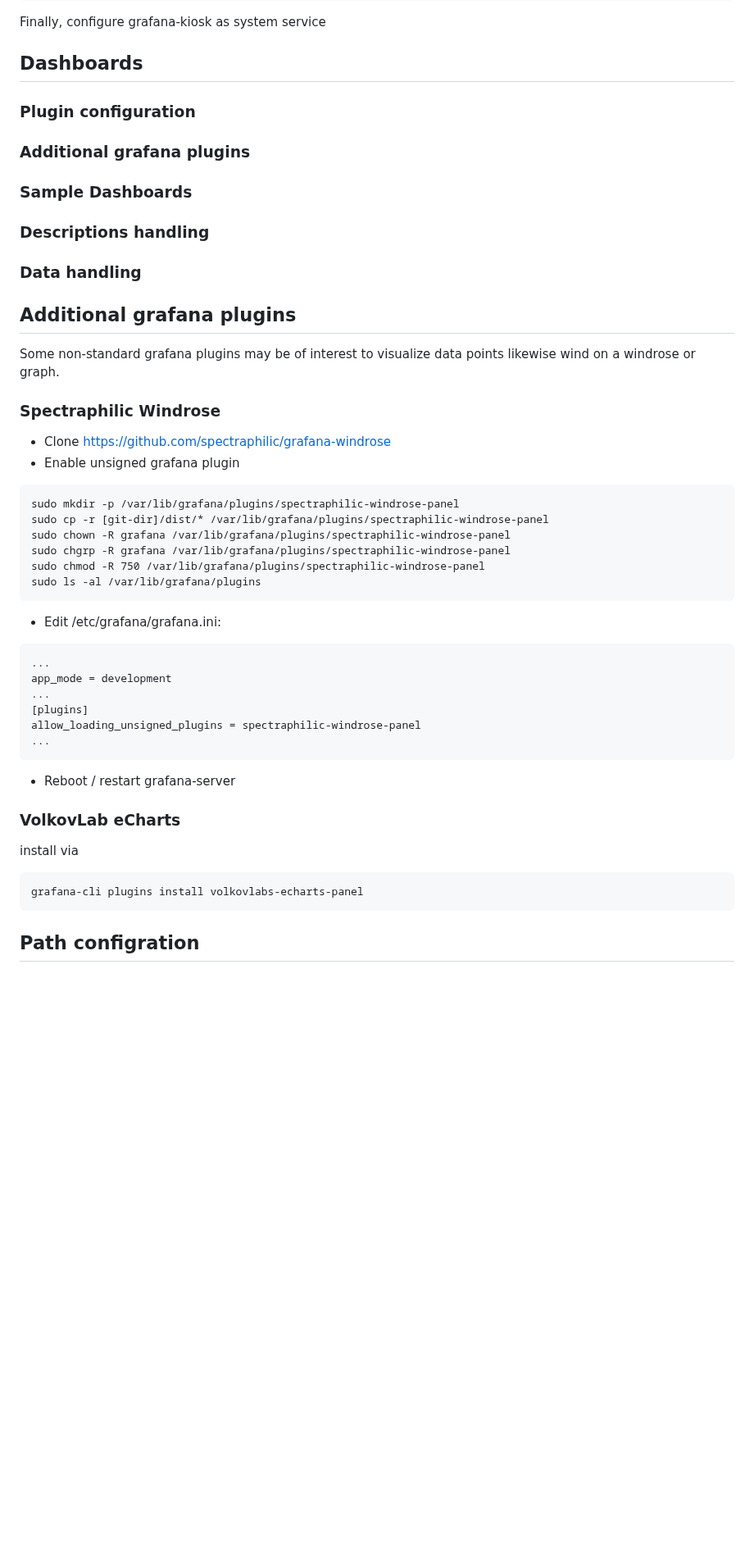
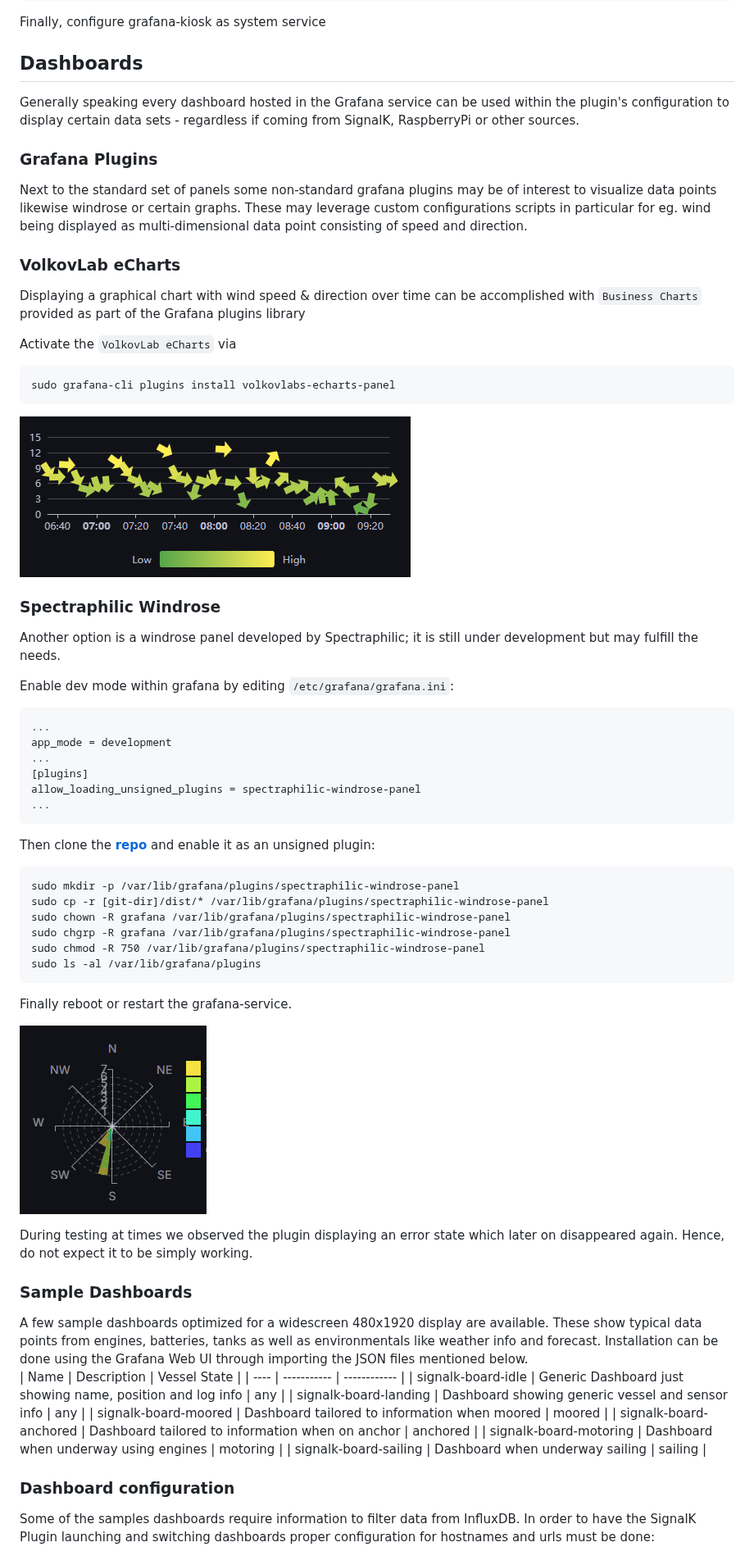
Before and after one commit to inspired-technologies/signalk-dashboard, a Markdown page: README.md, the part around one of its changes. Shown at 82% size. GitHub-like rendering; pictures changed too: img/spectraphillic-windrose.png (added), img/volkow-wind-chart.png (added); blank space fills up the shorter version.

````diff
--- a/README.md
+++ b/README.md
@@ -101,24 +106,35 @@ In order to verify that installation and configuration was successful run the ki
 Finally, configure grafana-kiosk as system service
 
 ## Dashboards
+Generally speaking every dashboard hosted in the Grafana service can be used within the plugin's configuration to display certain data sets - regardless if coming from SignalK, RaspberryPi or other sources.
 
-### Plugin configuration
+### Grafana Plugins
+Next to the standard set of panels some non-standard grafana plugins may be of interest to visualize data points likewise windrose or certain graphs. These may leverage custom configurations scripts in particular for eg. wind being displayed as multi-dimensional data point consisting of speed and direction.
 
-### Additional grafana plugins
+### VolkovLab eCharts
+Displaying a graphical chart with wind speed & direction over time can be accomplished with `Business Charts` provided as part of the Grafana plugins library
 
-### Sample Dashboards
+Activate the `VolkovLab eCharts` via
+```
+sudo grafana-cli plugins install volkovlabs-echarts-panel
+```
 
-### Descriptions handling
-
-### Data handling
-
-
-## Additional grafana plugins
-Some non-standard grafana plugins may be of interest to visualize data points likewise wind on a windrose or graph.
+![Wind-Graph](./img/volkow-wind-chart.png)
 
 ### Spectraphilic Windrose
-- Clone https://github.com/spectraphilic/grafana-windrose
-- Enable unsigned grafana plugin
+Another option is a windrose panel developed by Spectraphilic; it is still under development but may fulfill the needs.
+
+Enable dev mode within grafana by editing  `/etc/grafana/grafana.ini`:
+```
+...
+app_mode = development
+...
+[plugins]
+allow_loading_unsigned_plugins = spectraphilic-windrose-panel
+...
+```
+
+Then clone the __[repo](https://github.com/spectraphilic/grafana-windrose)__ and enable it as an unsigned plugin:
 ```
 sudo mkdir -p /var/lib/grafana/plugins/spectraphilic-windrose-panel
 sudo cp -r [git-dir]/dist/* /var/lib/grafana/plugins/spectraphilic-windrose-panel
@@ -127,22 +143,23 @@ sudo chgrp -R grafana /var/lib/grafana/plugins/spectraphilic-windrose-panel
 sudo chmod -R 750 /var/lib/grafana/plugins/spectraphilic-windrose-panel
 sudo ls -al /var/lib/grafana/plugins
 ```
-- Edit /etc/grafana/grafana.ini:
-```
-...
-app_mode = development
-...
-[plugins]
-allow_loading_unsigned_plugins = spectraphilic-windrose-panel
-...
-```
-- Reboot / restart grafana-server
+Finally reboot or restart the grafana-service.
 
-### VolkovLab eCharts
-install via
-```
-grafana-cli plugins install volkovlabs-echarts-panel
-```
+![Wind-Rose](./img/spectraphillic-windrose.png)
 
-## Path configration
+During testing at times we observed the plugin displaying an error state which later on disappeared again. Hence, do not expect it to be simply working.
 
+### Sample Dashboards
+A few sample dashboards optimized for a widescreen 480x1920 display are available. These show typical data points from engines, batteries, tanks as well as environmentals like weather info and forecast. Installation can be done using the Grafana Web UI through importing the JSON files mentioned below.
+| Name | Description | Vessel State |
+| ---- | ----------- | ------------ |
+| signalk-board-idle | Generic Dashboard just showing name, position and log info | any |
+| signalk-board-landing | Dashboard showing generic vessel and sensor info | any |
+| signalk-board-moored | Dashboard tailored to information when moored | moored |
+| signalk-board-anchored | Dashboard tailored to information when on anchor | anchored |
+| signalk-board-motoring | Dashboard when underway using engines | motoring |
+| signalk-board-sailing | Dashboard when underway sailing | sailing |
+
+### Dashboard configuration
+Some of the samples dashboards require information to filter data from InfluxDB. In order to have the SignalK Plugin launching and switching dashboards proper configuration for hostnames and urls must be done:
+
````
Also changed, not shown: other parts of README.md (+56 -54 lines), img/dashboard-config.png (added), img/grafana-url-params.png (added), img/host-config.png (added), img/launch-config.png (added).
